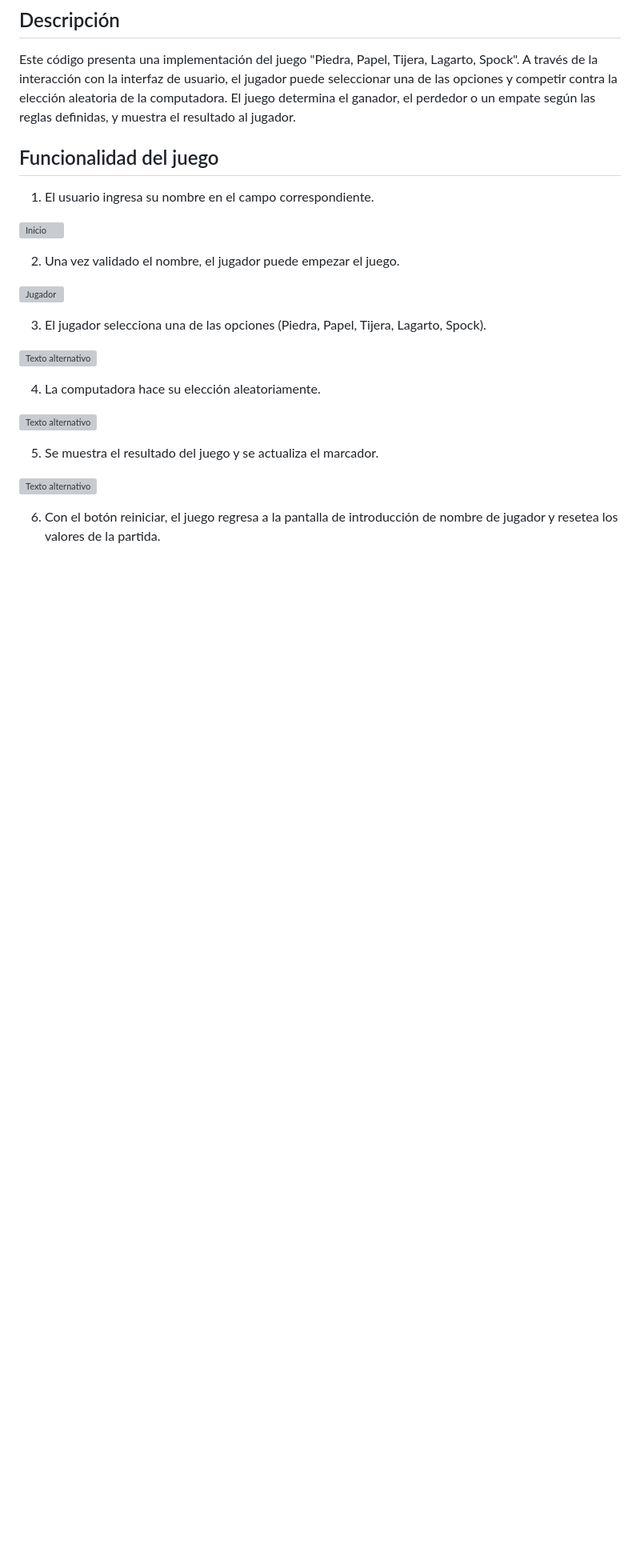
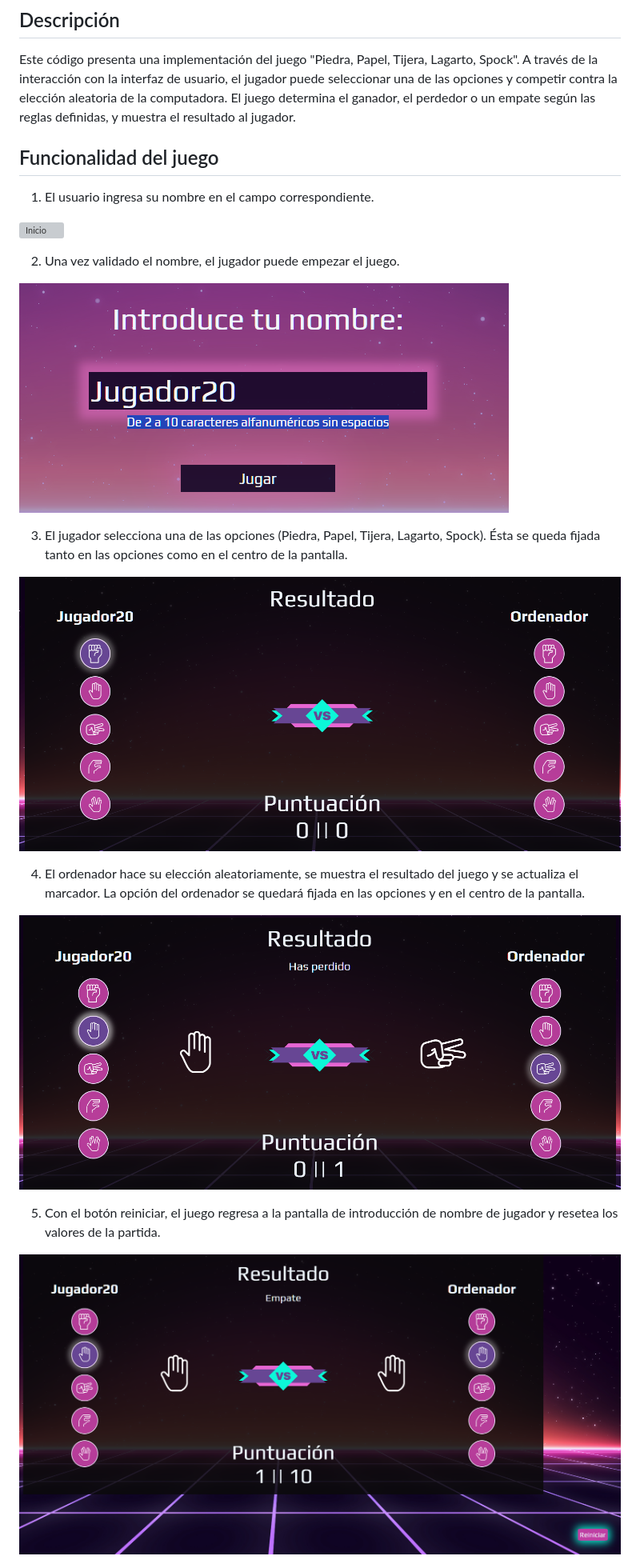
Before and after one commit to andresaven/actividadesInterfaces, a Markdown page: README.md, the part around one of its changes. Shown at 80% size. GitHub-like rendering; blank space fills up the shorter version; grey boxes are pictures that could not be loaded.

```diff
--- a/README.md
+++ b/README.md
@@ -12,19 +12,20 @@ Este código presenta una implementación del juego "Piedra, Papel, Tijera, Laga
 
 2. Una vez validado el nombre, el jugador puede empezar el juego.
 
-![Jugador](Piedra,%20papel,%20tijera/resources/capturas/1.png)
+![Jugador](Piedra,%20papel,%20tijera/resources/capturas/3.png)
 
 3. El jugador selecciona una de las opciones (Piedra, Papel, Tijera, Lagarto, Spock).
+   Ésta se queda fijada tanto en las opciones como en el centro de la pantalla.
 
-![Texto alternativo](Piedra,%20papel,%20tijera/resources/capturas/1.png)
+![Opciones](Piedra,%20papel,%20tijera/resources/capturas/5.png)
 
-4. La computadora hace su elección aleatoriamente.
+4. El ordenador hace su elección aleatoriamente, se muestra el resultado del juego y se actualiza el marcador.
+   La opción del ordenador se quedará fijada en las opciones y en el centro de la pantalla.
 
-![Texto alternativo](Piedra,%20papel,%20tijera/resources/capturas/1.png)
+![Opcion Ordenador](Piedra,%20papel,%20tijera/resources/capturas/6.png)
 
-5. Se muestra el resultado del juego y se actualiza el marcador.
+5. Con el botón reiniciar, el juego regresa a la pantalla de introducción de nombre de jugador y resetea los valores de la partida.
 
-![Texto alternativo](Piedra,%20papel,%20tijera/resources/capturas/1.png)
+![Reinicio](Piedra,%20papel,%20tijera/resources/capturas/9.png)
 
-6. Con el botón reiniciar, el juego regresa a la pantalla de introducción de nombre de jugador y resetea los valores de la partida.
 
```
Also changed, not shown: other parts of README.md (+1 -2 lines).
